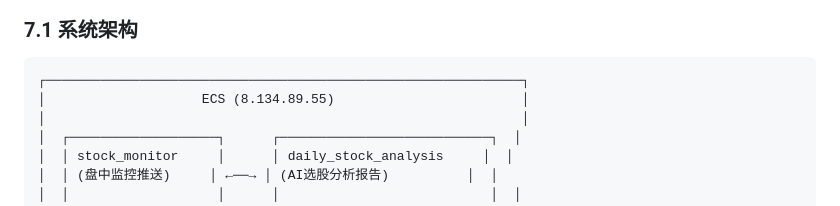
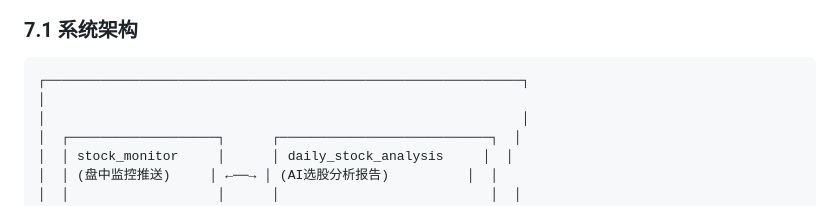
Before and after one commit to anmycat/stock_monitor, a Markdown page: README.md, the part around the change. Rendered like a GitHub page.

````diff
--- a/README.md
+++ b/README.md
@@ -295,7 +295,7 @@ python scripts/simulate_recent_days.py --days 4 --topn 10
 
 ```
 ┌─────────────────────────────────────────────────────────────┐
-│                    ECS (8.134.89.55)                        │
+│
 │                                                             │
 │  ┌───────────────────┐      ┌───────────────────────────┐  │
 │  │ stock_monitor     │      │ daily_stock_analysis     │  │
````
